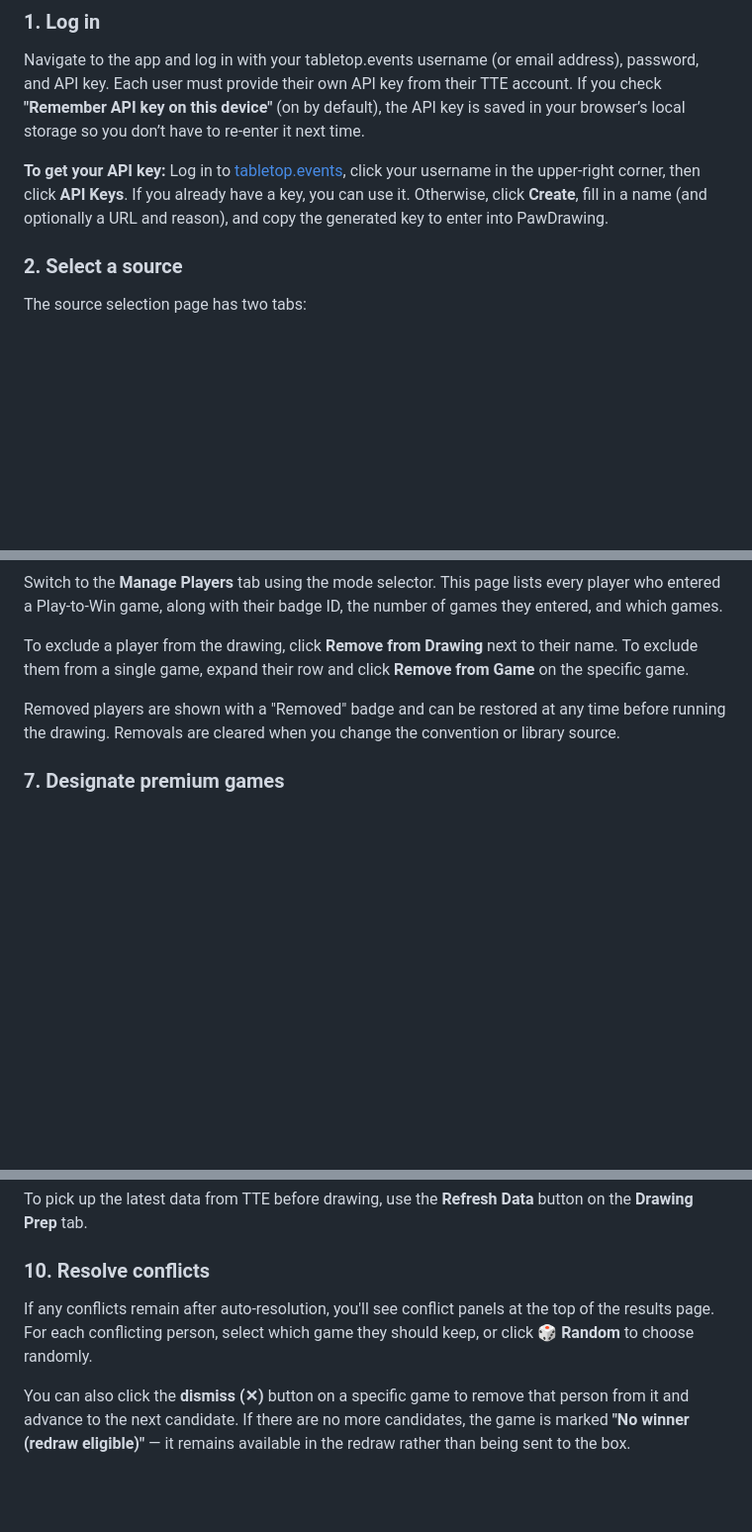
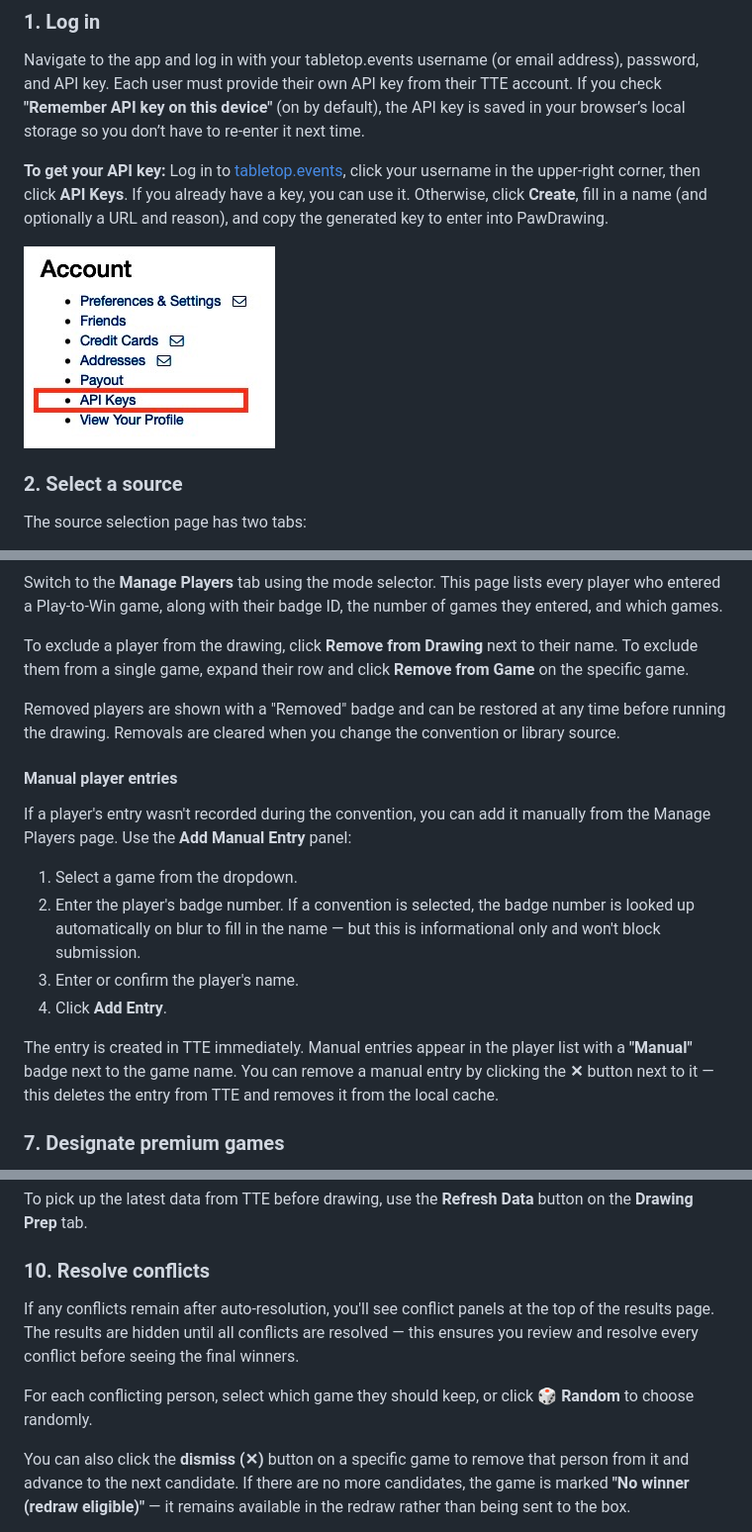
Before and after one commit to jeep/PawDrawing, a Markdown page: docs/USER_GUIDE.md, 3 parts joined by grey strips. Shown: that part at 99% size. Rendered like a GitHub page; pictures changed too: images/API_Keys.jpeg (added); blank space fills up the shorter version.

Commit message:
docs: update developer and user guides (#100)

```diff
--- a/docs/USER_GUIDE.md
+++ b/docs/USER_GUIDE.md
@@ -23,6 +23,8 @@ click your username in the upper-right corner, then click **API Keys**. If you
 already have a key, you can use it. Otherwise, click **Create**, fill in a name
 (and optionally a URL and reason), and copy the generated key to enter into
 PawDrawing.
+
+![TTE Account menu showing API Keys link](../images/API_Keys.jpeg)
 
 ### 2. Select a source
 
@@ -99,6 +101,17 @@ To exclude a player from the drawing, click **Remove from Drawing** next to thei
 
 Removed players are shown with a "Removed" badge and can be restored at any time before running the drawing. Removals are cleared when you change the convention or library source.
 
+#### Manual player entries
+
+If a player's entry wasn't recorded during the convention, you can add it manually from the Manage Players page. Use the **Add Manual Entry** panel:
+
+1. Select a game from the dropdown.
+2. Enter the player's badge number. If a convention is selected, the badge number is looked up automatically on blur to fill in the name — but this is informational only and won't block submission.
+3. Enter or confirm the player's name.
+4. Click **Add Entry**.
+
+The entry is created in TTE immediately. Manual entries appear in the player list with a **"Manual"** badge next to the game name. You can remove a manual entry by clicking the **✕** button next to it — this deletes the entry from TTE and removes it from the local cache.
+
 ### 7. Designate premium games
 
 Toggle the "Premium" checkbox on any games that are premium prizes. Premium games get special treatment during conflict resolution — if a person wins one premium game and one or more non-premium games, they automatically keep the premium game.
@@ -130,7 +143,9 @@ To pick up the latest data from TTE before drawing, use the **Refresh Data** but
 
 ### 10. Resolve conflicts
 
-If any conflicts remain after auto-resolution, you'll see conflict panels at the top of the results page. For each conflicting person, select which game they should keep, or click **🎲 Random** to choose randomly.
+If any conflicts remain after auto-resolution, you'll see conflict panels at the top of the results page. The results are hidden until all conflicts are resolved — this ensures you review and resolve every conflict before seeing the final winners.
+
+For each conflicting person, select which game they should keep, or click **🎲 Random** to choose randomly.
 
 You can also click the **dismiss (✕)** button on a specific game to remove that person from it and advance to the next candidate. If there are no more candidates, the game is marked **"No winner (redraw eligible)"** — it remains available in the redraw rather than being sent to the box.
 
```
Also changed, not shown: other parts of docs/USER_GUIDE.md (+1 -1 lines), docs/DEVELOPER.md (+15 -8 lines).
